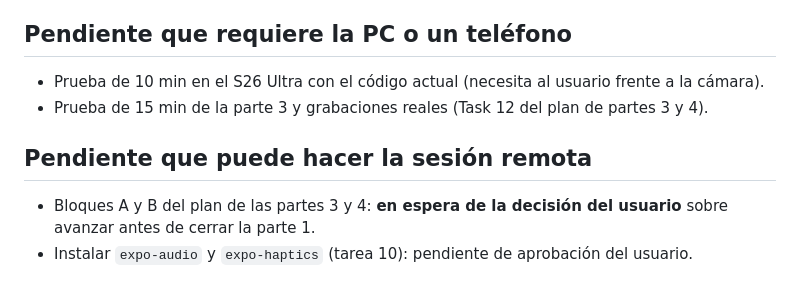
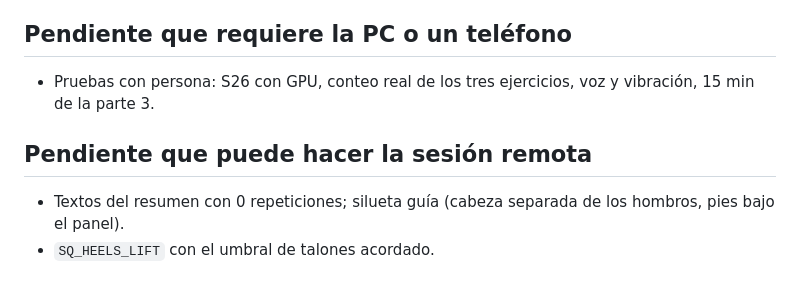
Before and after one commit to giiovanny95-hub/kynet, a Markdown page: docs/estado.md, the part around one of its changes. GitHub-like rendering.

```diff
--- a/docs/estado.md
+++ b/docs/estado.md
@@ -43,9 +44,7 @@ Decisión del usuario sobre el Pixel; después, prueba de 10 min en el S26 Ultra
 
 ## Pendiente que requiere la PC o un teléfono
-- Prueba de 10 min en el S26 Ultra con el código actual (necesita al usuario frente a la cámara).
-- Prueba de 15 min de la parte 3 y grabaciones reales (Task 12 del plan de partes 3 y 4).
+- Pruebas con persona: S26 con GPU, conteo real de los tres ejercicios, voz y vibración, 15 min de la parte 3.
 
 ## Pendiente que puede hacer la sesión remota
-- Bloques A y B del plan de las partes 3 y 4: **en espera de la decisión del usuario** sobre avanzar antes de
-  cerrar la parte 1.
-- Instalar `expo-audio` y `expo-haptics` (tarea 10): pendiente de aprobación del usuario.
+- Textos del resumen con 0 repeticiones; silueta guía (cabeza separada de los hombros, pies bajo el panel).
+- `SQ_HEELS_LIFT` con el umbral de talones acordado.
```
Also changed, not shown: other parts of docs/estado.md (+29 -28 lines).
